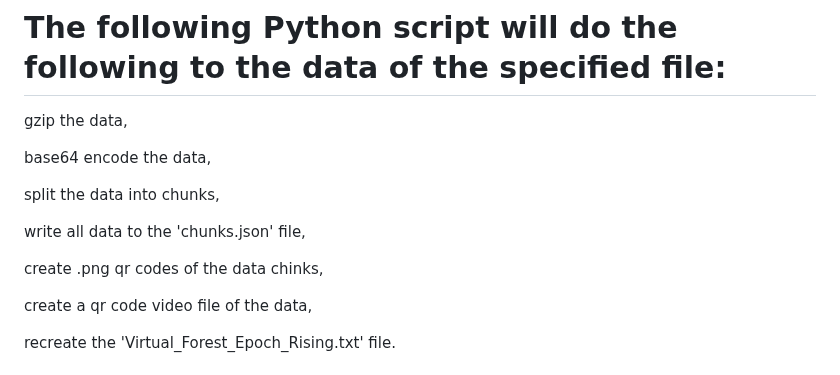
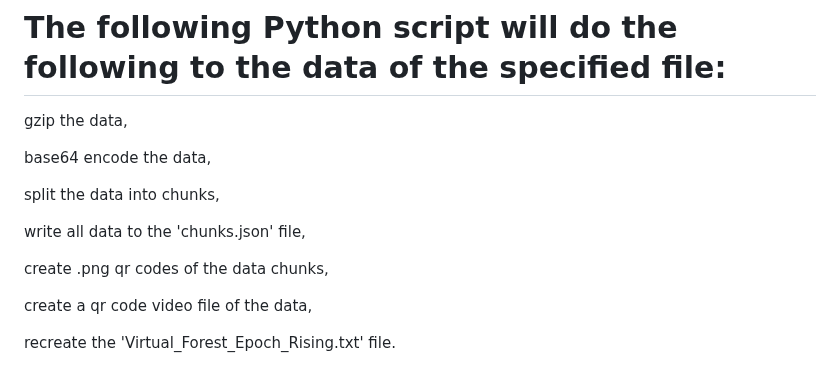
Before and after one commit to txtatech/qros-storage, a Markdown page: README.md, the part around the change. Rendered like a GitHub page.

```diff
--- a/README.md
+++ b/README.md
@@ -11,7 +11,7 @@ split the data into chunks,
 
 write all data to the 'chunks.json' file,
 
-create .png qr codes of the data chinks,
+create .png qr codes of the data chunks,
 
 create a qr code video file of the data,
 
```
